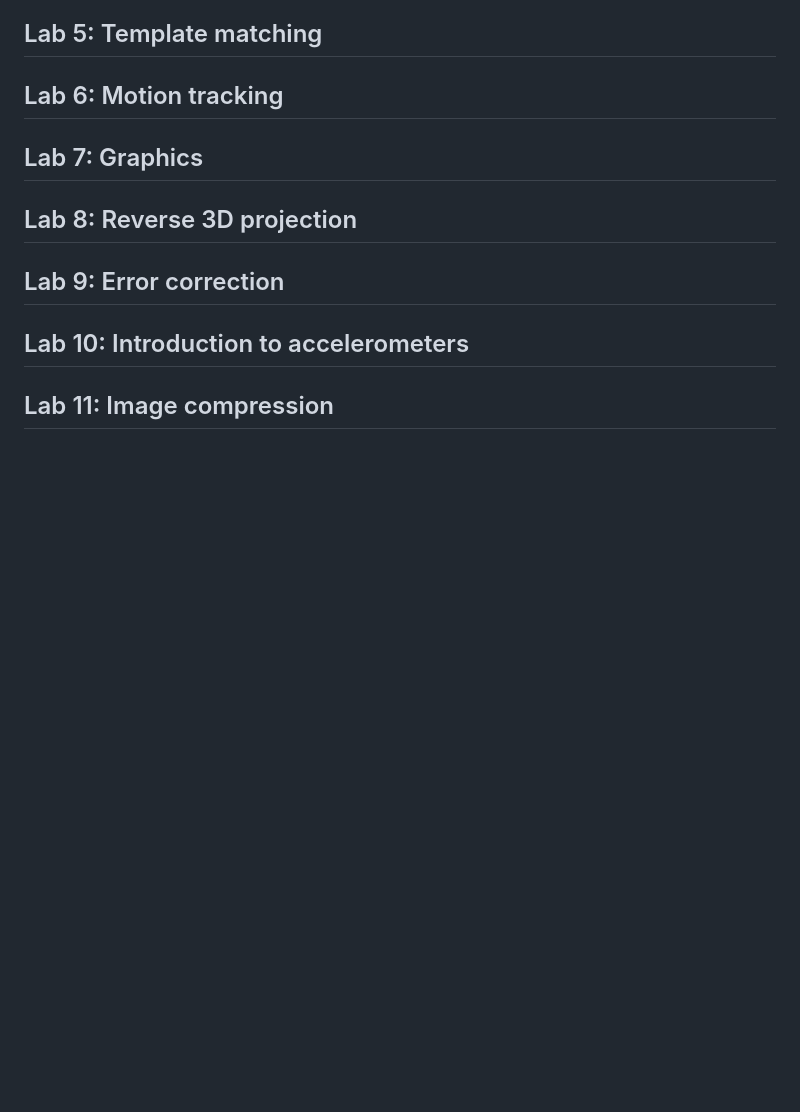
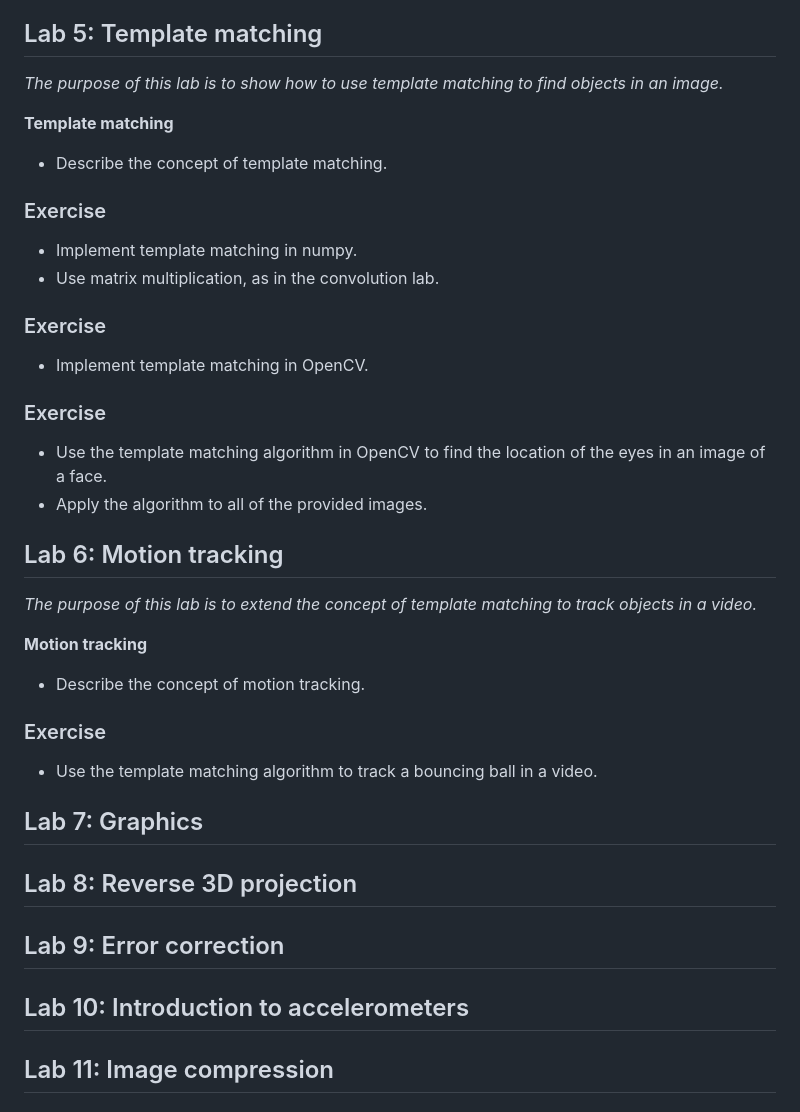
Before and after one commit to christianlange196/ImageProcessing, a Markdown page: syllabus/syllabus.md, the part around the change. GitHub-like rendering; blank space fills up the shorter version.

```diff
--- a/syllabus/syllabus.md
+++ b/syllabus/syllabus.md
@@ -164,7 +164,33 @@ _The purpose of this lab is to show how much image processing can be accomplishe
 
 
 ## Lab 5: Template matching
+_The purpose of this lab is to show how to use template matching to find objects in an image._
+
+**Template matching**
+- Describe the concept of template matching.
+
+### <span style="color:red;"> Exercise </span>
+- Implement template matching in numpy.
+- Use matrix multiplication, as in the convolution lab.
+
+### <span style="color:red;"> Exercise </span>
+- Implement template matching in OpenCV.
+
+### <span style="color:red;"> Exercise </span>
+- Use the template matching algorithm in OpenCV to find the location of the eyes in an image of a face.
+- Apply the algorithm to all of the provided images.
+
+
 ## Lab 6: Motion tracking
+_The purpose of this lab is to extend the concept of template matching to track objects in a video._
+
+**Motion tracking**
+- Describe the concept of motion tracking.
+
+### <span style="color:red;"> Exercise </span>
+- Use the template matching algorithm to track a bouncing ball in a video.
+
+
 ## Lab 7: Graphics
 ## Lab 8: Reverse 3D projection
 ## Lab 9: Error correction
```
